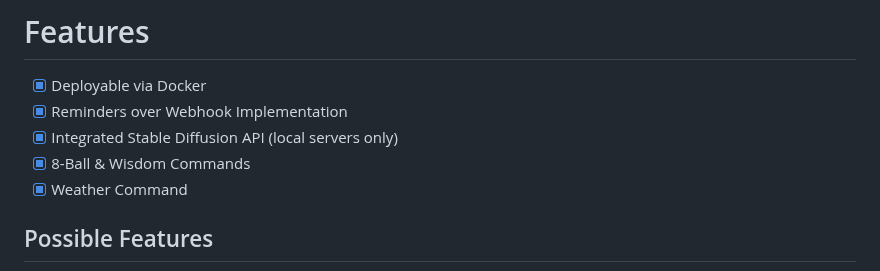
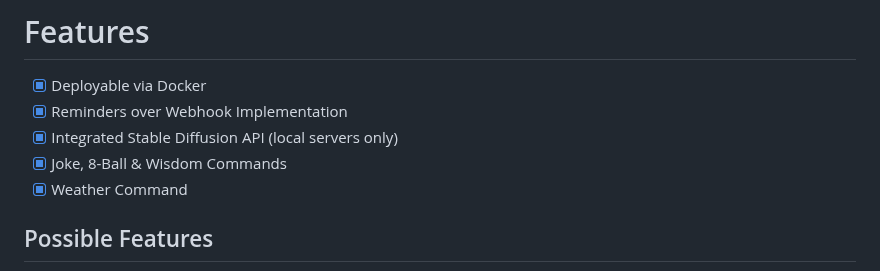
Before and after one commit to SnakeFist007/jinora-nextcord, a Markdown page: README.md, the part around the change. Rendered like a GitHub page.

```diff
--- a/README.md
+++ b/README.md
@@ -90,7 +90,7 @@ python main.py
 - [x] Deployable via Docker
 - [x] Reminders over Webhook Implementation
 - [x] Integrated Stable Diffusion API (local servers only)
-- [x] 8-Ball & Wisdom Commands
+- [x] Joke, 8-Ball & Wisdom Commands
 - [x] Weather Command
 
 ## Possible Features
```
